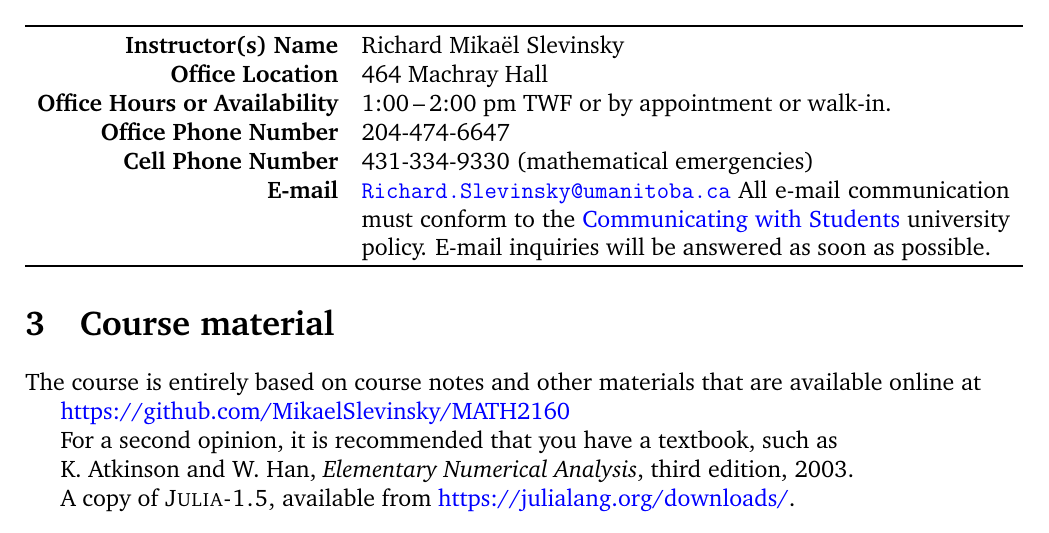
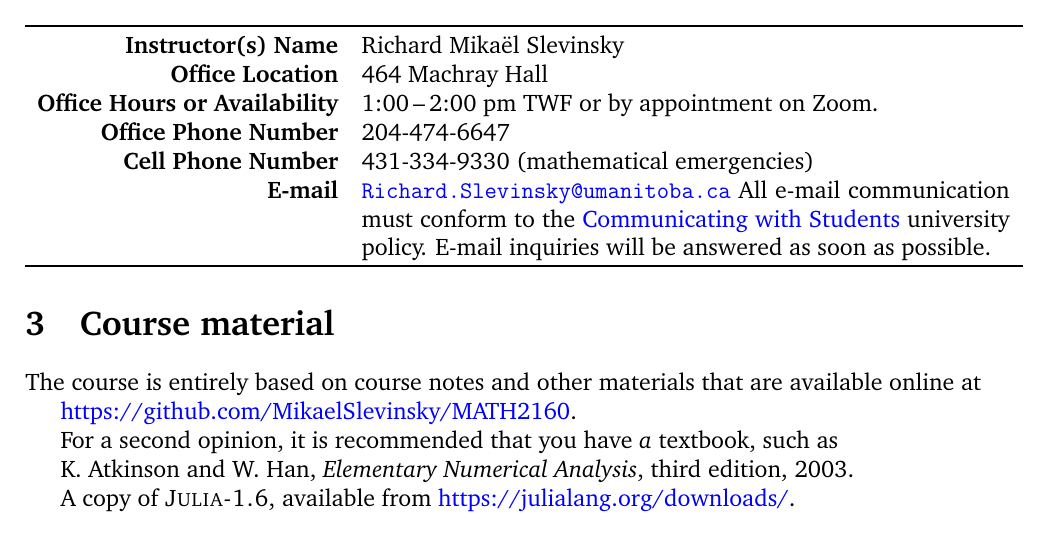
Before and after one commit to MikaelSlevinsky/MATH2160, a LaTeX document (syllabus/MATH2160Syllabus.tex): part of page 1 of 3, cut so that both start at the same text. Compiled offline with pdfLaTeX.

Commit message:
syllabus for F2021

```diff
--- a/syllabus/MATH2160Syllabus.tex
+++ b/syllabus/MATH2160Syllabus.tex
@@ -102,7 +102,7 @@
 	\textbf{Instructor(s) Name} 			& Richard Mika\"el Slevinsky 	\\
 	%\textbf{Preferred Form of Address} 		& 	\\
 	\textbf{Office Location}				& 464 Machray Hall	\\
-	\textbf{Office Hours or Availability} & 1:00\,--\,2:00 pm TWF or by appointment or walk-in.\\
+	\textbf{Office Hours or Availability} & 1:00\,--\,2:00 pm TWF or by appointment on Zoom.\\
 	\textbf{Office Phone Number} 			& 204-474-6647	\\
 	\textbf{Cell Phone Number} 			& 431-334-9330 (mathematical emergencies) \\
 	\textbf{E-mail}	& \begin{minipage}[t]{0.65\linewidth}
@@ -118,13 +118,13 @@
 
 The course is entirely based on course notes and other materials that are available online at
 
-\href{https://github.com/MikaelSlevinsky/MATH2160}{https://github.com/MikaelSlevinsky/MATH2160}
+\href{https://github.com/MikaelSlevinsky/MATH2160}{https://github.com/MikaelSlevinsky/MATH2160}.
 
-For a second opinion, it is recommended that you have a textbook, such as
+For a second opinion, it is recommended that you have {\em a} textbook, such as
 
 K. Atkinson and W. Han, {\em Elementary Numerical Analysis}, third edition, 2003.
 
-A copy of {\sc Julia-1.5}, available from \href{https://julialang.org/downloads/}{https://julialang.org/downloads/}.
+A copy of {\sc Julia-1.6}, available from \href{https://julialang.org/downloads/}{https://julialang.org/downloads/}.
 
 \section{Course Outline}
 
```
Also changed, not shown: syllabus/MATH2160Syllabus.pdf.
